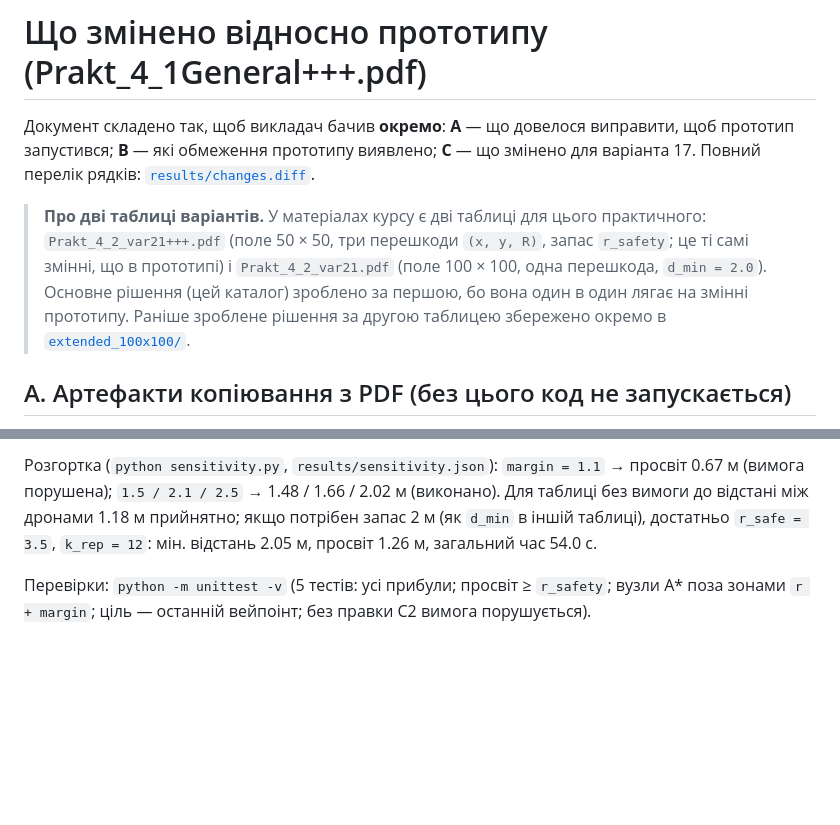
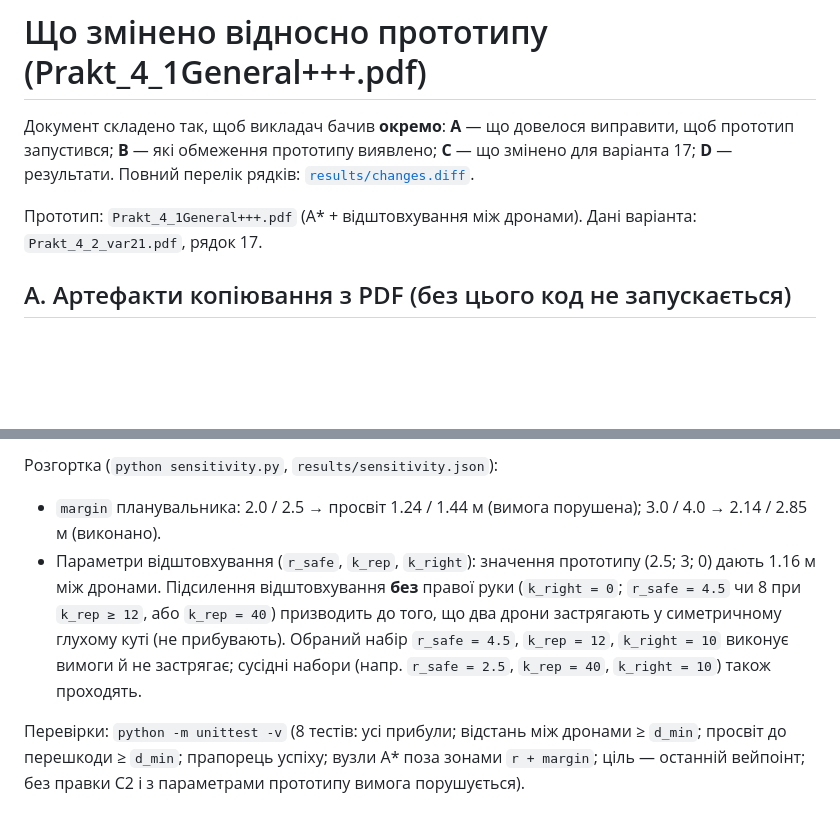
Before and after one commit to serhii-osadchuk/mmom-labs, a Markdown page: pz4-astar-apf-variant17/CHANGES.md, 2 parts joined by grey strips. GitHub-like rendering; blank space fills up the shorter version.

```diff
--- a/pz4-astar-apf-variant17/CHANGES.md
+++ b/pz4-astar-apf-variant17/CHANGES.md
@@ -1,14 +1,10 @@
 # Що змінено відносно прототипу (Prakt_4_1General+++.pdf)
 
 Документ складено так, щоб викладач бачив **окремо**: **A** — що довелося виправити, щоб прототип запустився;
-**B** — які обмеження прототипу виявлено; **C** — що змінено для варіанта 17.
+**B** — які обмеження прототипу виявлено; **C** — що змінено для варіанта 17; **D** — результати.
 Повний перелік рядків: [`results/changes.diff`](results/changes.diff).
 
-> **Про дві таблиці варіантів.** У матеріалах курсу є дві таблиці для цього практичного: `Prakt_4_2_var21+++.pdf`
-> (поле 50 × 50, три перешкоди `(x, y, R)`, запас `r_safety`; це ті самі змінні, що в прототипі) і
-> `Prakt_4_2_var21.pdf` (поле 100 × 100, одна перешкода, `d_min = 2.0`). Основне рішення (цей каталог) зроблено за
-> першою, бо вона один в один лягає на змінні прототипу. Раніше зроблене рішення за другою таблицею збережено
-> окремо в [`extended_100x100/`](extended_100x100).
+Прототип: `Prakt_4_1General+++.pdf` (A\* + відштовхування між дронами). Дані варіанта: `Prakt_4_2_var21.pdf`, рядок 17.
 
 ## A. Артефакти копіювання з PDF (без цього код не запускається)
 
@@ -73,8 +66,11 @@
 
-Розгортка (`python sensitivity.py`, `results/sensitivity.json`): `margin = 1.1` → просвіт 0.67 м (вимога порушена);
-`1.5 / 2.1 / 2.5` → 1.48 / 1.66 / 2.02 м (виконано). Для таблиці без вимоги до відстані між дронами 1.18 м прийнятно;
-якщо потрібен запас 2 м (як `d_min` в іншій таблиці), достатньо `r_safe = 3.5`, `k_rep = 12`: мін. відстань 2.05 м,
-просвіт 1.26 м, загальний час 54.0 с.
+Розгортка (`python sensitivity.py`, `results/sensitivity.json`):
+- `margin` планувальника: 2.0 / 2.5 → просвіт 1.24 / 1.44 м (вимога порушена); 3.0 / 4.0 → 2.14 / 2.85 м (виконано).
+- Параметри відштовхування (`r_safe`, `k_rep`, `k_right`): значення прототипу (2.5; 3; 0) дають 1.16 м між дронами.
+  Підсилення відштовхування **без** правої руки (`k_right = 0`; `r_safe = 4.5` чи 8 при `k_rep ≥ 12`, або `k_rep = 40`) призводить до того,
+  що два дрони застрягають у симетричному глухому куті (не прибувають). Обраний набір `r_safe = 4.5`, `k_rep = 12`, `k_right = 10` виконує
+  вимоги й не застрягає; сусідні набори (напр. `r_safe = 2.5`, `k_rep = 40`, `k_right = 10`) також проходять.
 
-Перевірки: `python -m unittest -v` (5 тестів: усі прибули; просвіт ≥ `r_safety`; вузли A* поза зонами `r + margin`;
-ціль — останній вейпоінт; без правки C2 вимога порушується).
+Перевірки: `python -m unittest -v` (8 тестів: усі прибули; відстань між дронами ≥ `d_min`; просвіт до перешкоди ≥ `d_min`;
+прапорець успіху; вузли A\* поза зонами `r + margin`; ціль — останній вейпоінт; без правки C2 і з параметрами прототипу
+вимога порушується).
```
Also changed, not shown: other parts of pz4-astar-apf-variant17/CHANGES.md (+18 -21 lines), pz4-astar-apf-variant17/README.md (+14 -12 lines), pz4-astar-apf-variant17/extended_100x100/README.md (+3 -4 lines), pz4-astar-apf-variant17/results/params_only.png, pz4-astar-apf-variant17/results/variant17_final.png, 8 other files.
